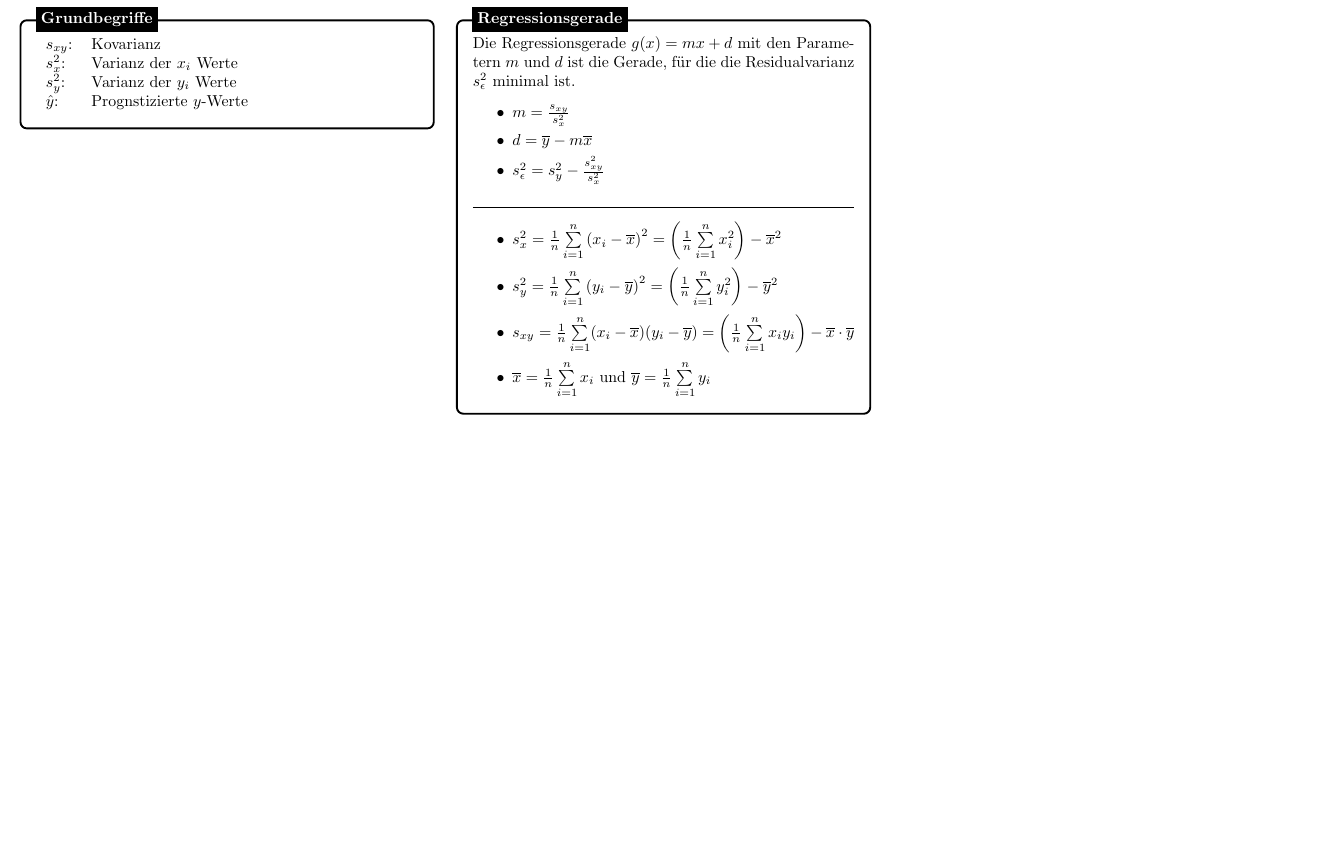
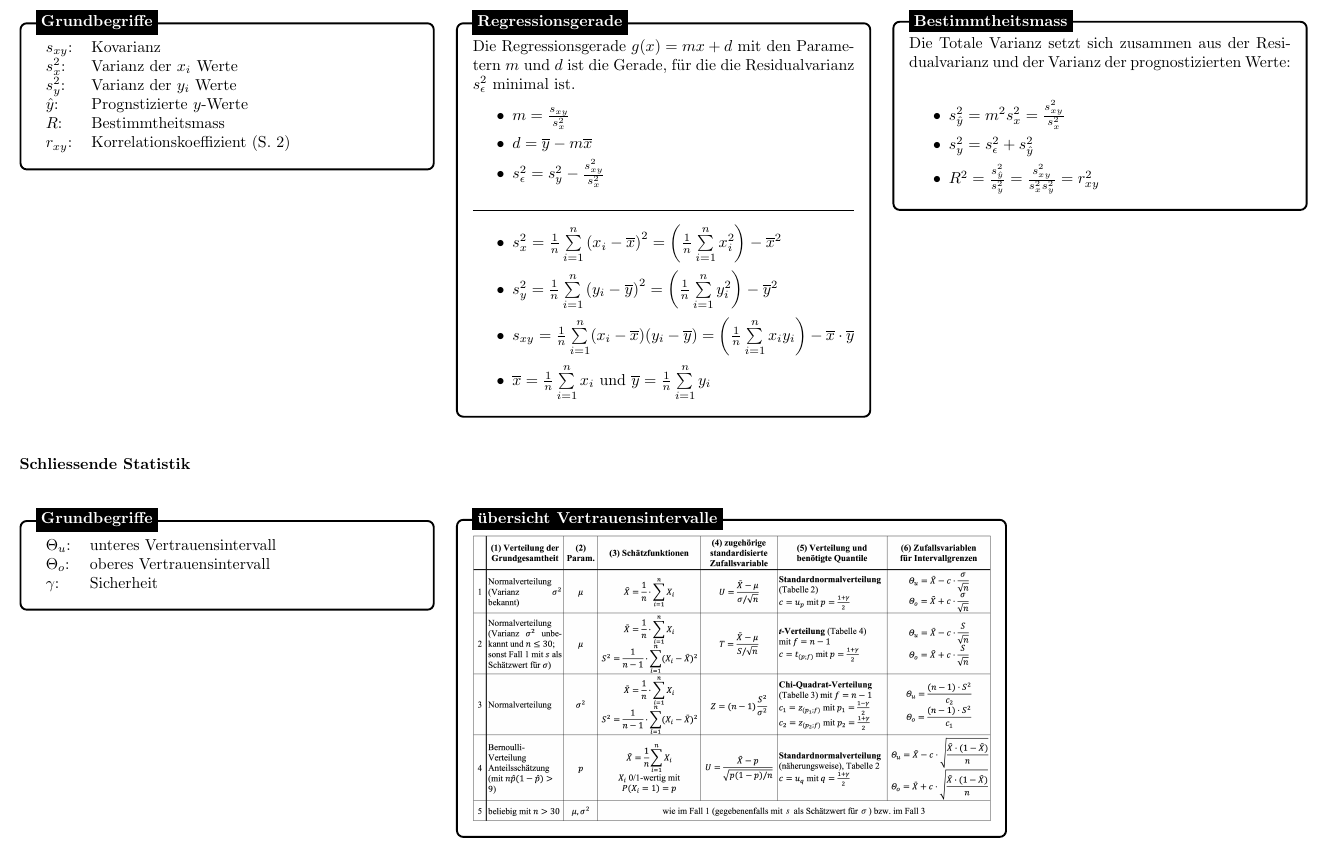
Before and after one commit to D-akeret/Zusammenfassung_STS, a LaTeX document (main.tex): part of page 7 of 7, cut so that both start at the same text, the shorter picture padded with empty space. Compiled offline with pdfLaTeX.

Commit message:
adds final chapter

```diff
--- a/main.tex
+++ b/main.tex
@@ -786,6 +786,8 @@
             $s_x^2$: & Varianz der $x_i$ Werte\\
             $s_y^2$: & Varianz der $y_i$ Werte\\
             $\hat{y}$: & Prognstizierte $y$-Werte\\
+            $R$: & Bestimmtheitsmass\\
+            $r_{xy}$: & Korrelationskoeffizient (S. 2)
         \end{tabular}
         \end{minipage}
     };
@@ -820,8 +822,52 @@
     \node[fancytitle, right=10pt] at (box.north west) {Regressionsgerade};
     \end{tikzpicture}
 
+
+\begin{tikzpicture}
+    \node [mybox] (box){
+        \begin{minipage}{0.295\textwidth}
+            Die Totale Varianz setzt sich zusammen aus der Residualvarianz und
+            der Varianz der prognostizierten Werte:\\
+            \begin{itemize}
+                \setlength\itemsep{0em}
+                \item $s_{\hat{y}}^2 = m^2 s_x^2 = \frac{s_{xy}^2}{s_x^2}$
+                \item $s_y^2 = s_{\epsilon}^2 + s_{\hat{y}}^2$
+                \item $R^2 = \frac{s_{\hat{y}}^2}{s_y^2} = \frac{s_{xy}^2}{s_x^2 s_y^2} = r_{xy}^2$
+            \end{itemize}
+        \end{minipage}
+    };
+    \node[fancytitle, right=10pt] at (box.north west) {Bestimmtheitsmass};
+    \end{tikzpicture}
 \end{multicols}
 
 
+% --------------------------------------------------------------------
+% Spezielle Verteilungen
+% --------------------------------------------------------------------
+\section*{Schliessende Statistik}
 
+\begin{multicols}{3}
+
+\begin{tikzpicture}
+    \node [mybox] (box){
+        \begin{minipage}{0.295\textwidth}
+        \begin{tabular}{lp{6.5cm} l}
+            $\Theta_u$: & unteres Vertrauensintervall\\
+            $\Theta_o$: & oberes Vertrauensintervall\\
+            $\gamma$: & Sicherheit\\
+        \end{tabular}
+        \end{minipage}
+    };
+    \node[fancytitle, right=10pt] at (box.north west) {Grundbegriffe};
+\end{tikzpicture}
+
+\begin{tikzpicture}
+    \node [mybox] (box){
+        \begin{minipage}{0.4\textwidth}
+            \includegraphics[width=\textwidth]{images/schliessende_sts.png}
+        \end{minipage}
+    };
+    \node[fancytitle, right=10pt] at (box.north west) {übersicht Vertrauensintervalle};
+    \end{tikzpicture}
+\end{multicols}
 \end{document}
```
Also changed, not shown: images/schliessende_sts.png (added).
